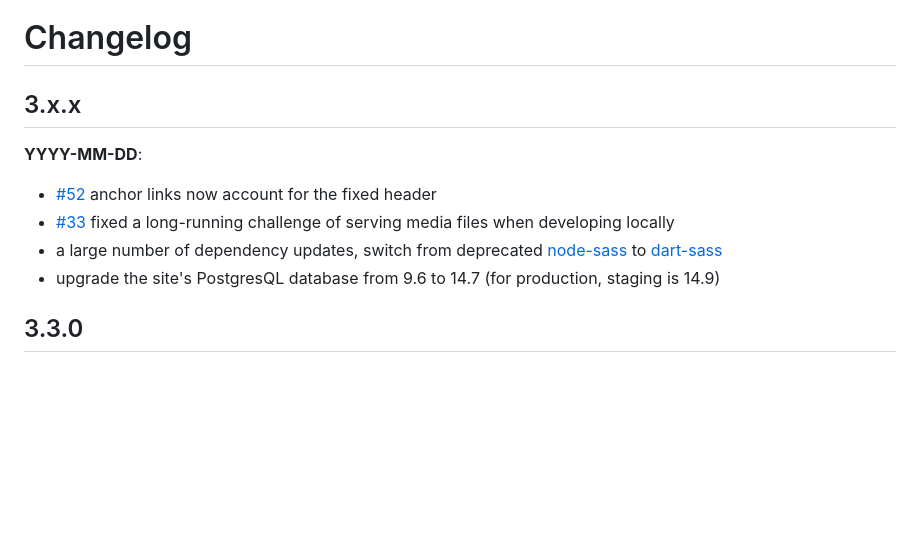
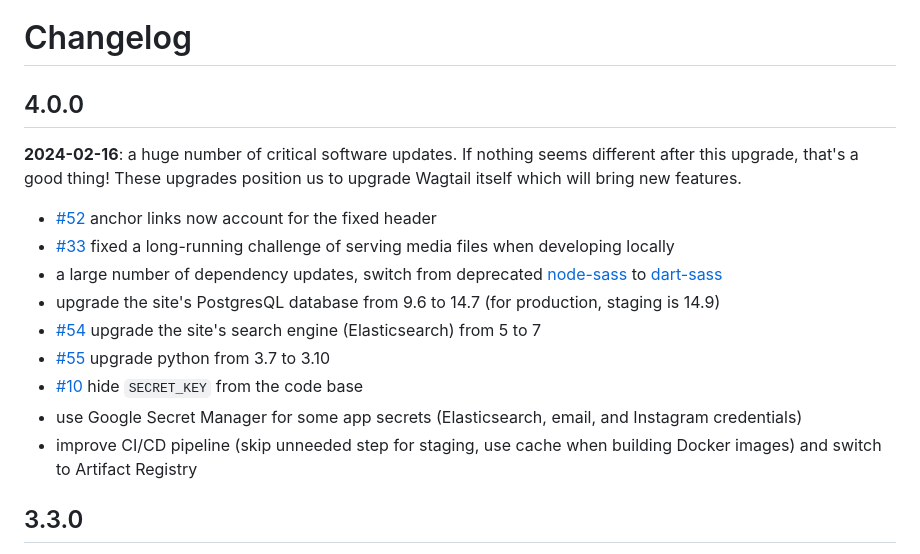
Before and after one commit to cca/libraries_wagtail, a Markdown page: docs/CHANGELOG.md, the part around the change. Drawn GitHub-style; blank space fills up the shorter version.

Commit message:
docs: changelog 4.0.0

```diff
--- a/docs/CHANGELOG.md
+++ b/docs/CHANGELOG.md
@@ -1,13 +1,18 @@
 # Changelog
 
-## 3.x.x
+## 4.0.0
 
-**YYYY-MM-DD**:
+**2024-02-16**: a huge number of critical software updates. If nothing seems different after this upgrade, that's a good thing! These upgrades position us to upgrade Wagtail itself which will bring new features.
 
 - [#52](https://gitlab.com/california-college-of-the-arts/libraries.cca.edu/-/issues/52) anchor links now account for the fixed header
 - [#33](https://gitlab.com/california-college-of-the-arts/libraries.cca.edu/-/issues/33) fixed a long-running challenge of serving media files when developing locally
 - a large number of dependency updates, switch from deprecated [node-sass](https://www.npmjs.com/package/node-sass) to [dart-sass](https://www.npmjs.com/package/sass)
 - upgrade the site's PostgresQL database from 9.6 to 14.7 (for production, staging is 14.9)
+- [#54](https://gitlab.com/california-college-of-the-arts/libraries.cca.edu/-/issues/54) upgrade the site's search engine (Elasticsearch) from 5 to 7
+- [#55](https://gitlab.com/california-college-of-the-arts/libraries.cca.edu/-/issues/55) upgrade python from 3.7 to 3.10
+- [#10](https://gitlab.com/california-college-of-the-arts/libraries.cca.edu/-/issues/10) hide `SECRET_KEY` from the code base
+- use Google Secret Manager for some app secrets (Elasticsearch, email, and Instagram credentials)
+- improve CI/CD pipeline (skip unneeded step for staging, use cache when building Docker images) and switch to Artifact Registry
 
 ## 3.3.0
 
```
